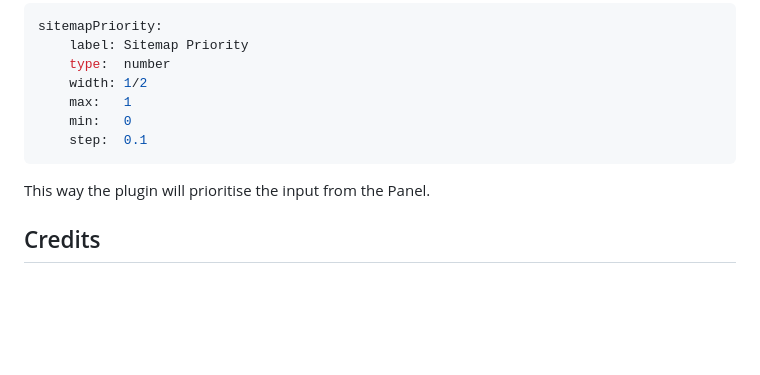
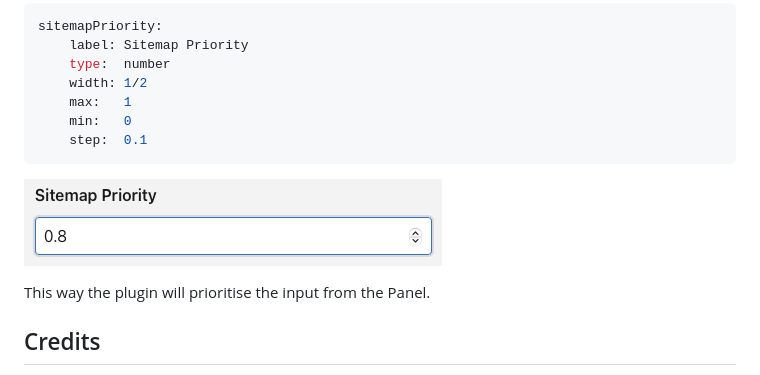
Before and after one commit to isaactopo/xmlsitemap, a Markdown page: README.md, the part around the change. GitHub-like rendering; pictures changed too: panel-field.png (added); blank space fills up the shorter version.

Commit message:
Add priority panel field for input prioritisation in the README.md file and include a new panel-field.png image file

````diff
--- a/README.md
+++ b/README.md
@@ -64,6 +64,8 @@ sitemapPriority:
     min:   0
     step:  0.1
 ```
+![priority panel field](panel-field.png)
+
 This way the plugin will prioritise the input from the Panel.
 
 ## Credits
````
